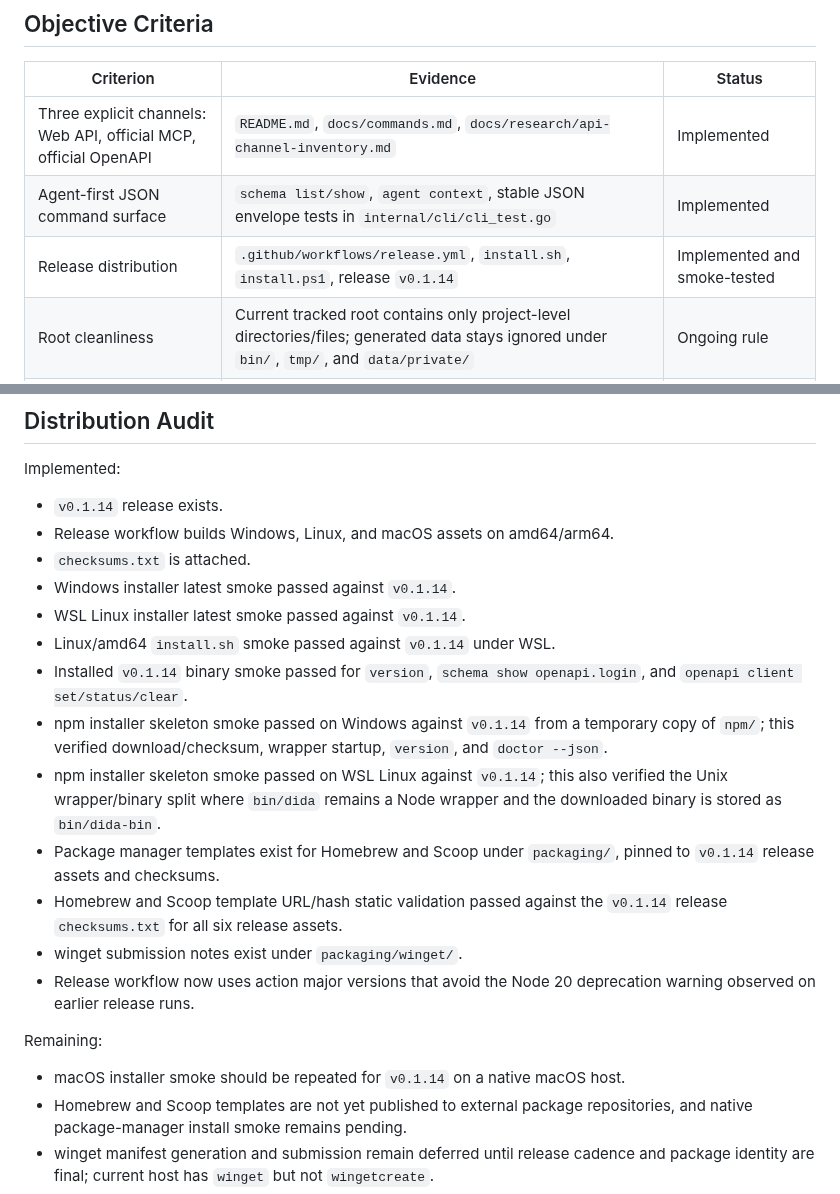
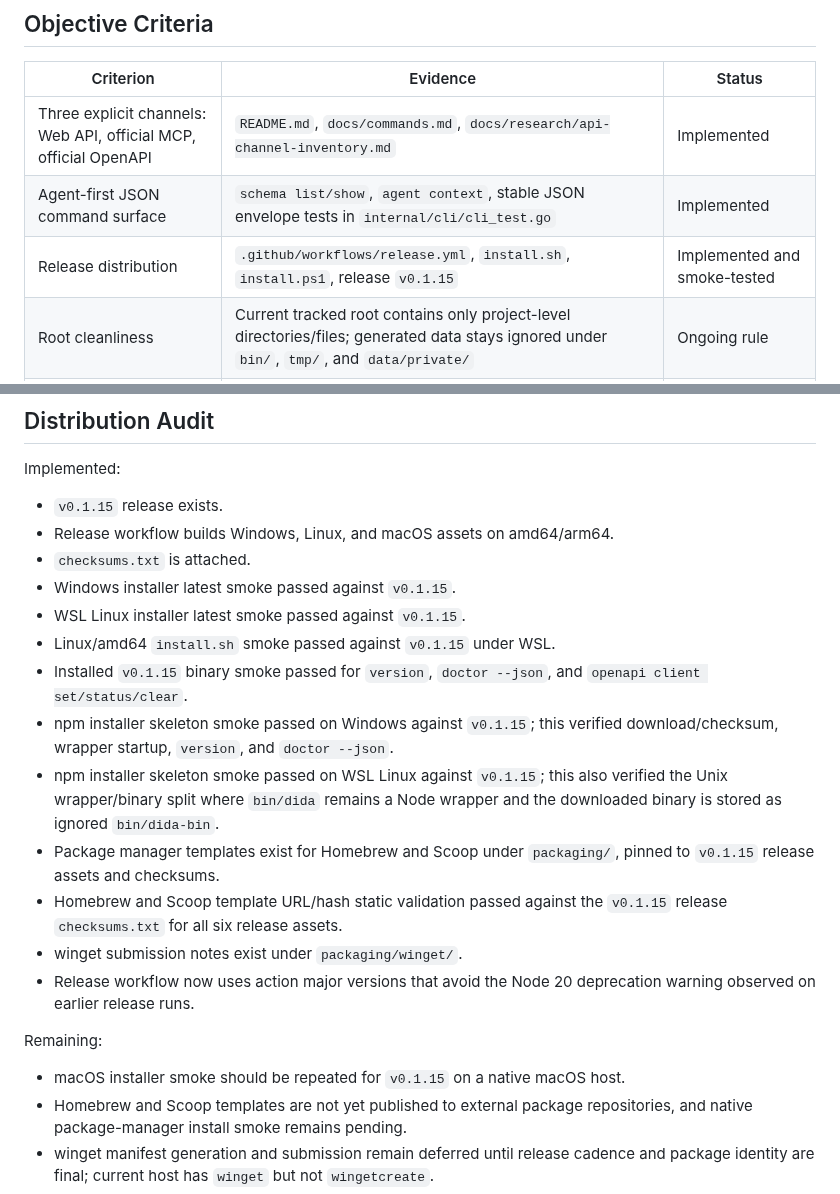
Before and after one commit to DeliciousBuding/dida-cli, a Markdown page: docs/research/roadmap-completion-audit.md, 2 parts joined by grey strips. GitHub-like rendering.

Commit message:
docs: refresh release audit for v0.1.15

```diff
--- a/docs/research/roadmap-completion-audit.md
+++ b/docs/research/roadmap-completion-audit.md
@@ -13,7 +13,7 @@ For the detailed prompt-to-artifact checklist, see
 | --- | --- | --- |
 | Three explicit channels: Web API, official MCP, official OpenAPI | `README.md`, `docs/commands.md`, `docs/research/api-channel-inventory.md` | Implemented |
 | Agent-first JSON command surface | `schema list/show`, `agent context`, stable JSON envelope tests in `internal/cli/cli_test.go` | Implemented |
-| Release distribution | `.github/workflows/release.yml`, `install.sh`, `install.ps1`, release `v0.1.14` | Implemented and smoke-tested |
+| Release distribution | `.github/workflows/release.yml`, `install.sh`, `install.ps1`, release `v0.1.15` | Implemented and smoke-tested |
 | Root cleanliness | Current tracked root contains only project-level directories/files; generated data stays ignored under `bin/`, `tmp/`, and `data/private/` | Ongoing rule |
 | Secrets kept out of repo | Sensitive scans during changes; auth docs use env/stdin/placeholders | Ongoing rule |
 
@@ -95,31 +95,30 @@ Not complete:
 
 Implemented:
 
-- `v0.1.14` release exists.
+- `v0.1.15` release exists.
 - Release workflow builds Windows, Linux, and macOS assets on amd64/arm64.
 - `checksums.txt` is attached.
-- Windows installer latest smoke passed against `v0.1.14`.
-- WSL Linux installer latest smoke passed against `v0.1.14`.
-- Linux/amd64 `install.sh` smoke passed against `v0.1.14` under WSL.
-- Installed `v0.1.14` binary smoke passed for `version`,
-  `schema show openapi.login`, and `openapi client set/status/clear`.
-- npm installer skeleton smoke passed on Windows against `v0.1.14` from a
-  temporary copy of `npm/`; this verified download/checksum, wrapper startup,
-  `version`, and `doctor --json`.
-- npm installer skeleton smoke passed on WSL Linux against `v0.1.14`; this also
+- Windows installer latest smoke passed against `v0.1.15`.
+- WSL Linux installer latest smoke passed against `v0.1.15`.
+- Linux/amd64 `install.sh` smoke passed against `v0.1.15` under WSL.
+- Installed `v0.1.15` binary smoke passed for `version`, `doctor --json`, and
+  `openapi client set/status/clear`.
+- npm installer skeleton smoke passed on Windows against `v0.1.15`; this
+  verified download/checksum, wrapper startup, `version`, and `doctor --json`.
+- npm installer skeleton smoke passed on WSL Linux against `v0.1.15`; this also
   verified the Unix wrapper/binary split where `bin/dida` remains a Node wrapper
-  and the downloaded binary is stored as `bin/dida-bin`.
+  and the downloaded binary is stored as ignored `bin/dida-bin`.
 - Package manager templates exist for Homebrew and Scoop under `packaging/`,
-  pinned to `v0.1.14` release assets and checksums.
+  pinned to `v0.1.15` release assets and checksums.
 - Homebrew and Scoop template URL/hash static validation passed against the
-  `v0.1.14` release `checksums.txt` for all six release assets.
+  `v0.1.15` release `checksums.txt` for all six release assets.
 - winget submission notes exist under `packaging/winget/`.
 - Release workflow now uses action major versions that avoid the Node 20
   deprecation warning observed on earlier release runs.
 
 Remaining:
 
-- macOS installer smoke should be repeated for `v0.1.14` on a native macOS host.
+- macOS installer smoke should be repeated for `v0.1.15` on a native macOS host.
 - Homebrew and Scoop templates are not yet published to external package
   repositories, and native package-manager install smoke remains pending.
 - winget manifest generation and submission remain deferred until release
```
Also changed, not shown: docs/distribution.md (+7 -7 lines), docs/research/prompt-to-artifact-checklist.md (+17 -17 lines).
